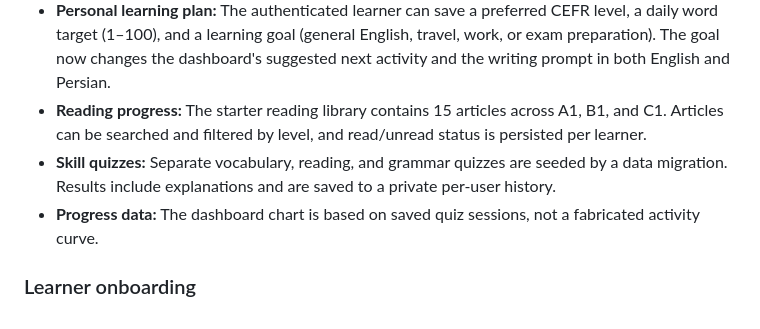
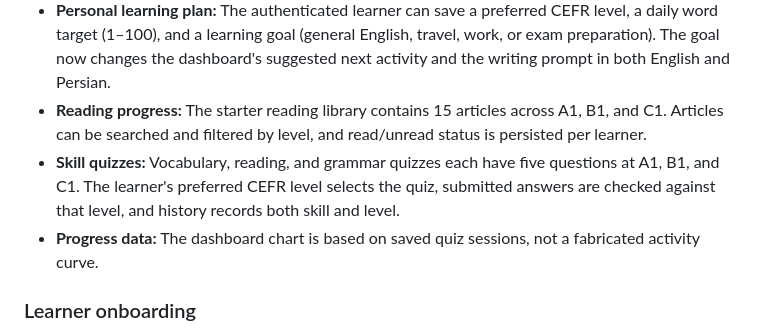
Before and after one commit to SoheilAbdollahiii/english-learning, a Markdown page: README.md, the part around the change. Drawn GitHub-style.

Commit message:
Document CEFR-level-specific quizzes and score history

```diff
--- a/README.md
+++ b/README.md
@@ -18,7 +18,7 @@ An English-learning application with a Django REST API, a React learning interfa
 - **Spaced repetition:** Saved words have a private review schedule. Learners reveal the translation, report whether they remembered it, and receive a next-review interval. Correct recall grows the interval (1, 3, 7, then doubling up to 60 days); missed recall schedules a retry in 10 minutes. This is a transparent starter heuristic, not a validated adaptive learning model.
 - **Personal learning plan:** The authenticated learner can save a preferred CEFR level, a daily word target (1–100), and a learning goal (general English, travel, work, or exam preparation). The goal now changes the dashboard's suggested next activity and the writing prompt in both English and Persian.
 - **Reading progress:** The starter reading library contains 15 articles across A1, B1, and C1. Articles can be searched and filtered by level, and read/unread status is persisted per learner.
-- **Skill quizzes:** Separate vocabulary, reading, and grammar quizzes are seeded by a data migration. Results include explanations and are saved to a private per-user history.
+- **Skill quizzes:** Vocabulary, reading, and grammar quizzes each have five questions at A1, B1, and C1. The learner's preferred CEFR level selects the quiz, submitted answers are checked against that level, and history records both skill and level.
 - **Progress data:** The dashboard chart is based on saved quiz sessions, not a fabricated activity curve.
 
 ### Learner onboarding
```
